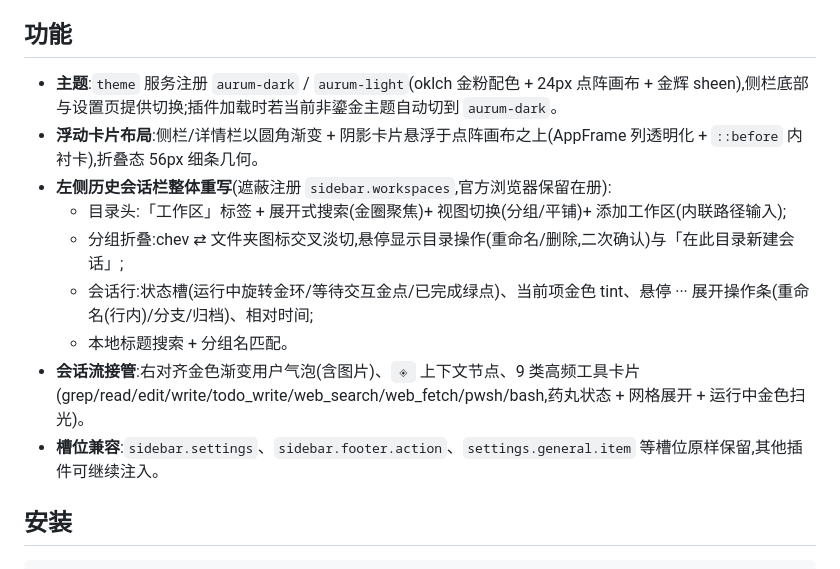
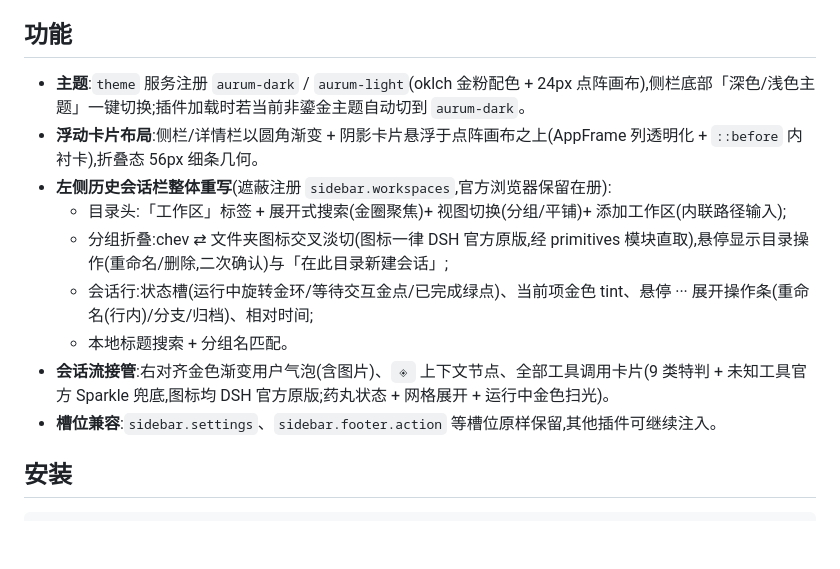
Before and after one commit to fengb3/dsh-theme-aurum, a Markdown page: README.md, the part around the change. Drawn GitHub-style; blank space fills up the shorter version.

```diff
--- a/README.md
+++ b/README.md
@@ -4,15 +4,15 @@
 
 ## 功能
 
-- **主题**:`theme` 服务注册 `aurum-dark` / `aurum-light`(oklch 金粉配色 + 24px 点阵画布 + 金辉 sheen),侧栏底部与设置页提供切换;插件加载时若当前非鎏金主题自动切到 `aurum-dark`。
+- **主题**:`theme` 服务注册 `aurum-dark` / `aurum-light`(oklch 金粉配色 + 24px 点阵画布),侧栏底部「深色/浅色主题」一键切换;插件加载时若当前非鎏金主题自动切到 `aurum-dark`。
 - **浮动卡片布局**:侧栏/详情栏以圆角渐变 + 阴影卡片悬浮于点阵画布之上(AppFrame 列透明化 + `::before` 内衬卡),折叠态 56px 细条几何。
 - **左侧历史会话栏整体重写**(遮蔽注册 `sidebar.workspaces`,官方浏览器保留在册):
   - 目录头:「工作区」标签 + 展开式搜索(金圈聚焦)+ 视图切换(分组/平铺)+ 添加工作区(内联路径输入);
-  - 分组折叠:chev ⇄ 文件夹图标交叉淡切,悬停显示目录操作(重命名/删除,二次确认)与「在此目录新建会话」;
+  - 分组折叠:chev ⇄ 文件夹图标交叉淡切(图标一律 DSH 官方原版,经 primitives 模块直取),悬停显示目录操作(重命名/删除,二次确认)与「在此目录新建会话」;
   - 会话行:状态槽(运行中旋转金环/等待交互金点/已完成绿点)、当前项金色 tint、悬停 ··· 展开操作条(重命名(行内)/分支/归档)、相对时间;
   - 本地标题搜索 + 分组名匹配。
-- **会话流接管**:右对齐金色渐变用户气泡(含图片)、`◈` 上下文节点、9 类高频工具卡片(grep/read/edit/write/todo_write/web_search/web_fetch/pwsh/bash,药丸状态 + 网格展开 + 运行中金色扫光)。
-- **槽位兼容**:`sidebar.settings`、`sidebar.footer.action`、`settings.general.item` 等槽位原样保留,其他插件可继续注入。
+- **会话流接管**:右对齐金色渐变用户气泡(含图片)、`◈` 上下文节点、全部工具调用卡片(9 类特判 + 未知工具官方 Sparkle 兜底,图标均 DSH 官方原版;药丸状态 + 网格展开 + 运行中金色扫光)。
+- **槽位兼容**:`sidebar.settings`、`sidebar.footer.action` 等槽位原样保留,其他插件可继续注入。
 
 ## 安装
 
```
Also changed, not shown: aurum-icons.png (added), 2 other files.
